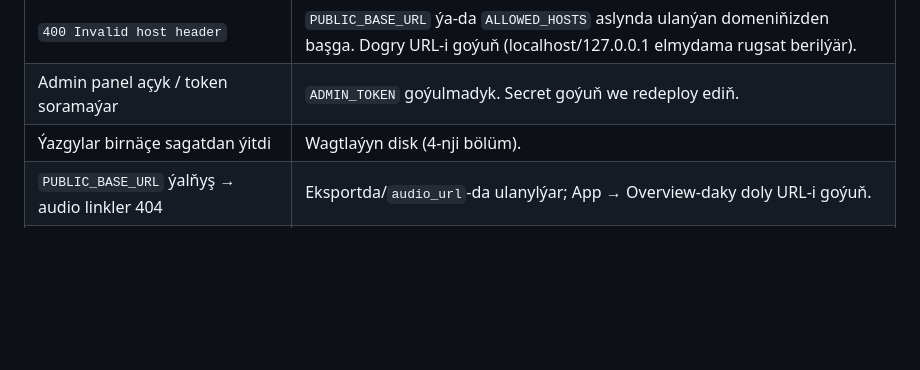
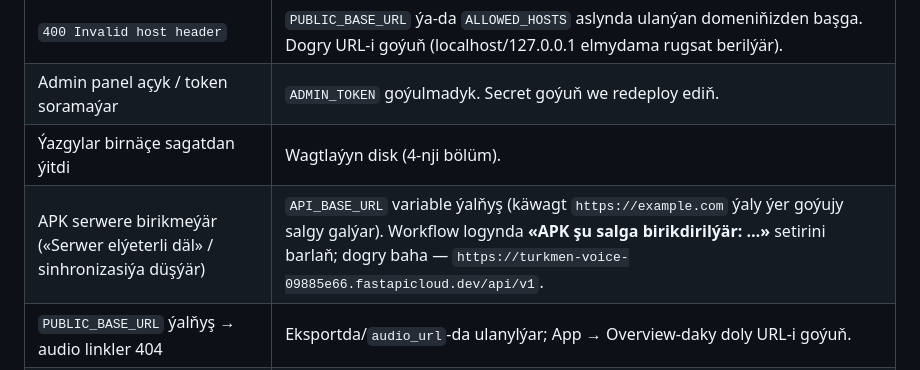
Before and after one commit to eliotlastdance00-art/turkmen_voice, a Markdown page: docs/DEPLOYMENT.md, the part around the change. Rendered like a GitHub page; blank space fills up the shorter version.

Commit message:
docs: APK serwere birikmänsoň troubleshooting hatary (API_BASE_URL ýalňyş bolsa)
Co-authored-by: arena-agent <297053741+arena-agent@users.noreply.github.com>

```diff
--- a/docs/DEPLOYMENT.md
+++ b/docs/DEPLOYMENT.md
@@ -180,6 +180,7 @@ Bu işleriň meýilnamasy `MASLAHATLAR.md`-de (2-nji bölüm: öndürmek üçin
 | `400 Invalid host header` | `PUBLIC_BASE_URL` ýa-da `ALLOWED_HOSTS` aslynda ulanýan domeniňizden başga. Dogry URL-i goýuň (localhost/127.0.0.1 elmydama rugsat berilýär). |
 | Admin panel açyk / token soramaýar | `ADMIN_TOKEN` goýulmadyk. Secret goýuň we redeploy ediň. |
 | Ýazgylar birnäçe sagatdan ýitdi | Wagtlaýyn disk (4-nji bölüm). |
+| APK serwere birikmeýär («Serwer elýeterli däl» / sinhronizasiýa düşýär) | `API_BASE_URL` variable ýalňyş (käwagt `https://example.com` ýaly ýer goýujy salgy galýar). Workflow logynda **«APK şu salga birikdirilýär: …»** setirini barlaň; dogry baha — `https://turkmen-voice-09885e66.fastapicloud.dev/api/v1`. |
 | `PUBLIC_BASE_URL` ýalňyş → audio linkler 404 | Eksportda/`audio_url`-da ulanylýar; App → Overview-daky doly URL-i goýuň. |
 | Deploy “failed” bolsa | Dashboard → **Deployments → şol deployment → Logs**; iň soňky işleýän wersiýa awtomatik saklanýar. |
 
```
